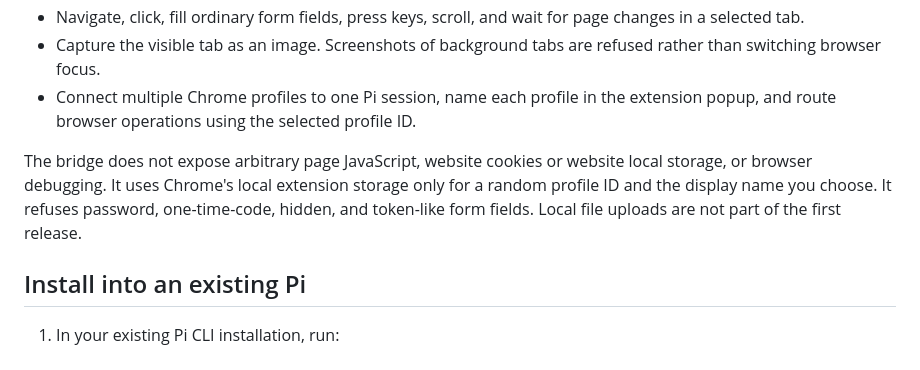
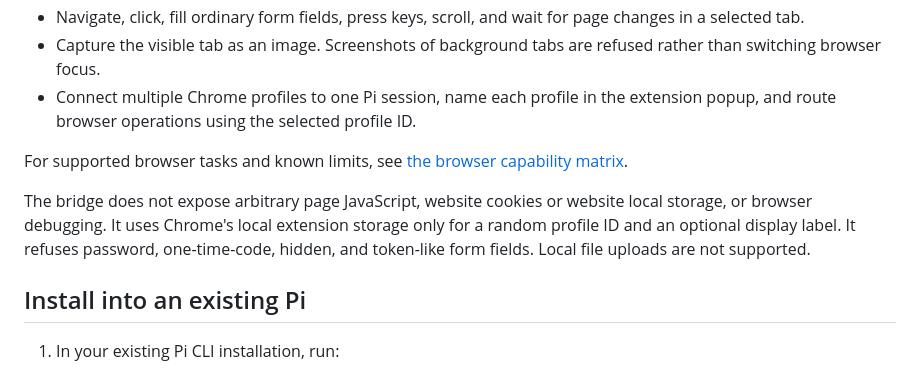
Before and after one commit to GHChrisSu/pi-browser-bridge, a Markdown page: README.md, the part around the change. GitHub-like rendering.

Commit message:
Document browser capability boundaries

```diff
--- a/README.md
+++ b/README.md
@@ -15,7 +15,9 @@ The Pi package registers a local MCP server. A Chrome extension connects to that
 - Capture the visible tab as an image. Screenshots of background tabs are refused rather than switching browser focus.
 - Connect multiple Chrome profiles to one Pi session, name each profile in the extension popup, and route browser operations using the selected profile ID.
 
-The bridge does not expose arbitrary page JavaScript, website cookies or website local storage, or browser debugging. It uses Chrome's local extension storage only for a random profile ID and the display name you choose. It refuses password, one-time-code, hidden, and token-like form fields. Local file uploads are not part of the first release.
+For supported browser tasks and known limits, see [the browser capability matrix](docs/browser-capabilities.md).
+
+The bridge does not expose arbitrary page JavaScript, website cookies or website local storage, or browser debugging. It uses Chrome's local extension storage only for a random profile ID and an optional display label. It refuses password, one-time-code, hidden, and token-like form fields. Local file uploads are not supported.
 
 ## Install into an existing Pi
 
```
Also changed, not shown: docs/browser-capabilities.md (added, +26 -0 lines).
